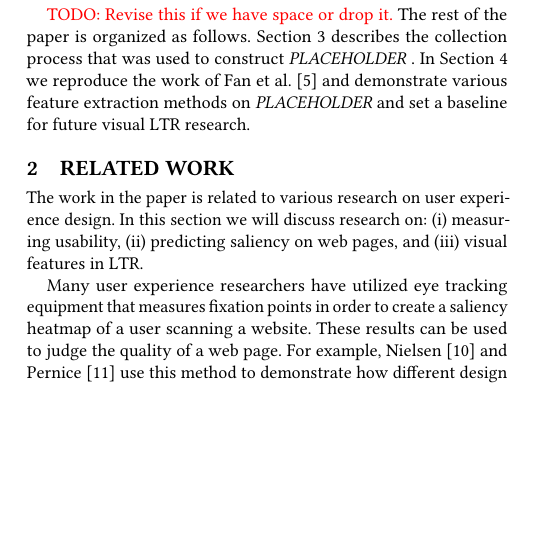
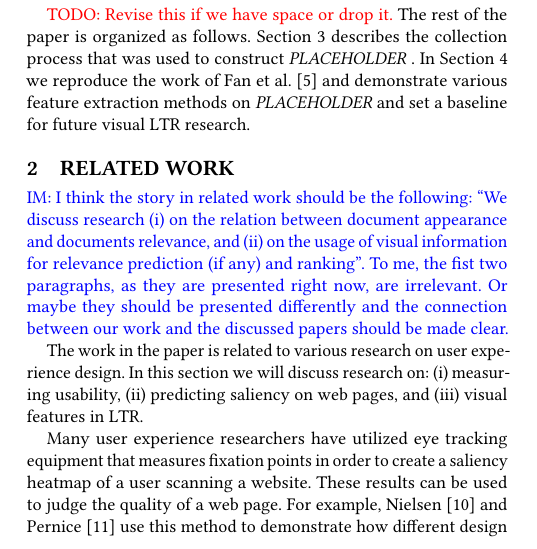
Before and after one commit to Braamling/Human-Saliency-on-Snapshots-in-Web-Relevance, a LaTeX paper (paper/cikm2018-visual-ltr.tex, which reads paper/cikm2018-visual-ltr-02.tex): part of one column of page 1 of 5, cut so that both start at the same text, the shorter picture padded with empty space. Compiled offline with pdfLaTeX.

Commit message:
Comments on related work.

```diff
--- a/paper/cikm2018-visual-ltr-02.tex
+++ b/paper/cikm2018-visual-ltr-02.tex
@@ -1,6 +1,12 @@
 % !TEX root = cikm2018-visual-ltr.tex
 
 \section{Related work}\label{sec:relatedwork}
+\im{I think the story in related work should be the following:
+``We discuss research (i) on the relation between document appearance and documents relevance, and
+(ii) on the usage of visual information for relevance prediction (if any) and ranking''.
+To me, the fist two paragraphs, as they are presented right now, are irrelevant.
+Or maybe they should be presented differently and the connection between our work and the discussed papers should be made clear.}
+
 The work in the paper is related to various research on user experience design. In this section we will discuss research on:
 \begin{inparaenum}[(i)]
 \item measuring usability,
@@ -10,7 +16,7 @@ The work in the paper is related to various research on user experience design.
 
 %The work of \citet{nielsen1999designing} argues that design is a determining factor in a user diverting to a competitors website while searching for information.
 
-Many user experience researchers have utilized eye tracking equipment that measures fixation points in order to create a saliency heatmap of a user scanning a website. These results can be used to judge the quality of a web page. For example, \citet{nielsen2006f} and \citet{pernice2017f} use this method to demonstrate how different design patterns influence the search patterns of various users. Both studies show that by organizing the content in certain shapes (i.e. an F-shape) increase the usability of a web page. Another eye tracking example is the work of \citet{wang2014eye}, which focuses on web page complexity. The authors show that more complex websites have larger fixations areas, which increases the likelihood that the attention of a user is distracted. Finally, \citet{lindgaard2006attention} show that users are able to construct a stable judgment of a web page's visual appeal within 50ms.
+Many user experience researchers have utilized eye tracking equipment that measures fixation points in order to create a saliency heatmap of a user scanning a website. These results can be used to judge the quality of a web page. For example, \citet{nielsen2006f} and \citet{pernice2017f} use this method to demonstrate how different design patterns influence the search patterns of various users. Both studies show that by organizing the content in certain shapes (i.e., an F-shape) increase the usability of a web page. Another eye tracking example is the work of \citet{wang2014eye}, which focuses on web page complexity. The authors show that more complex websites have larger fixations areas, which increases the likelihood that the attention of a user is distracted. Finally, \citet{lindgaard2006attention} show that users are able to construct a stable judgment of a web page's visual appeal within 50ms.
 
 A number of techniques have been developed to predict saliency heatmaps on various images. \citet{buscher2009you} analyse the Web page's Document Object Model (DOM) to identify highly salient areas. More recent work from \citet{kummerer2016deepgaze} (on natural images) and \citet{shan2017two} (on web pages) use deep learning techniques to predict state-of-the-art saliency heatmaps.
 
```
Also changed, not shown: paper/cikm2018-visual-ltr.tex (+1 -0 lines), paper/cikm2018-visual-ltr-02.tex (10 more changed lines).
